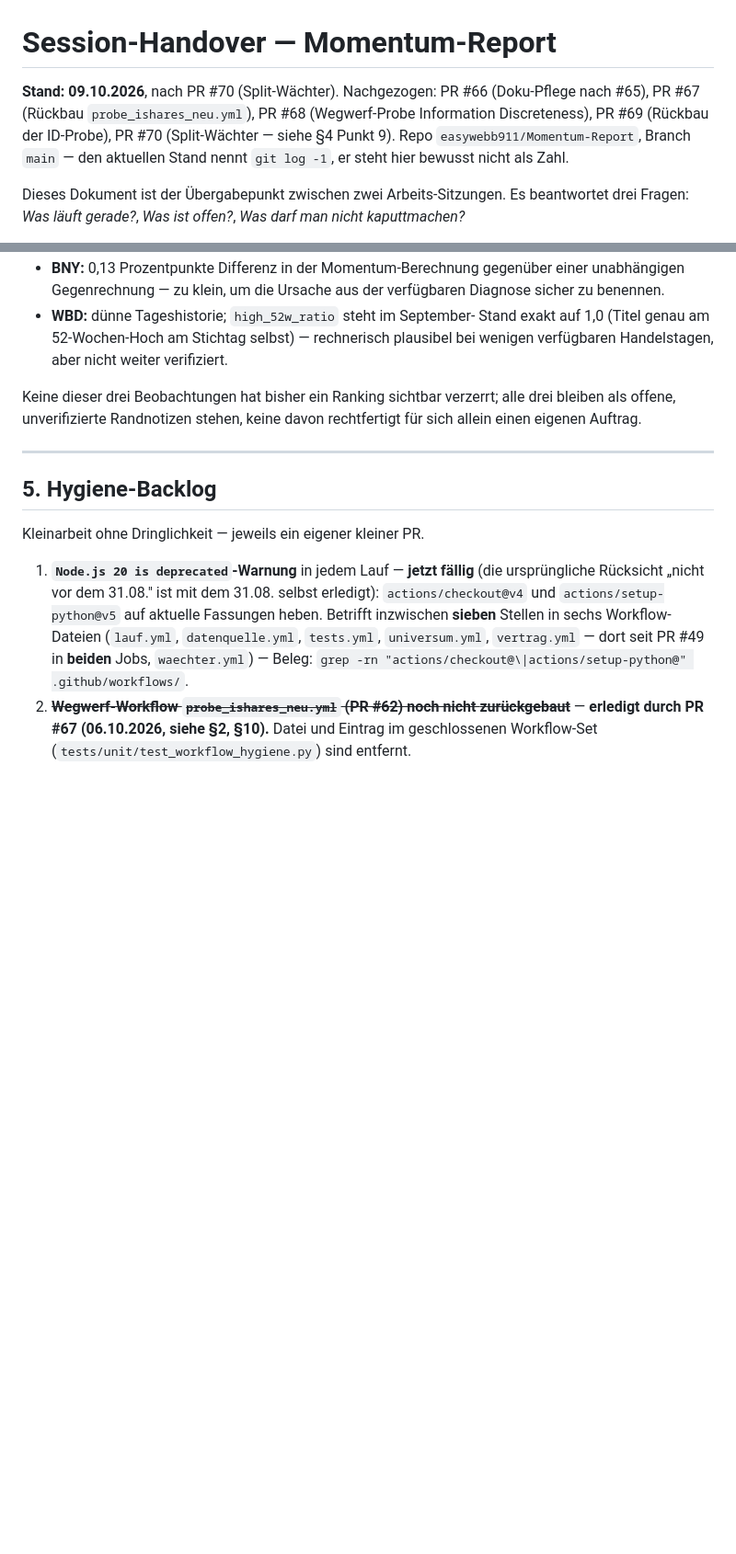
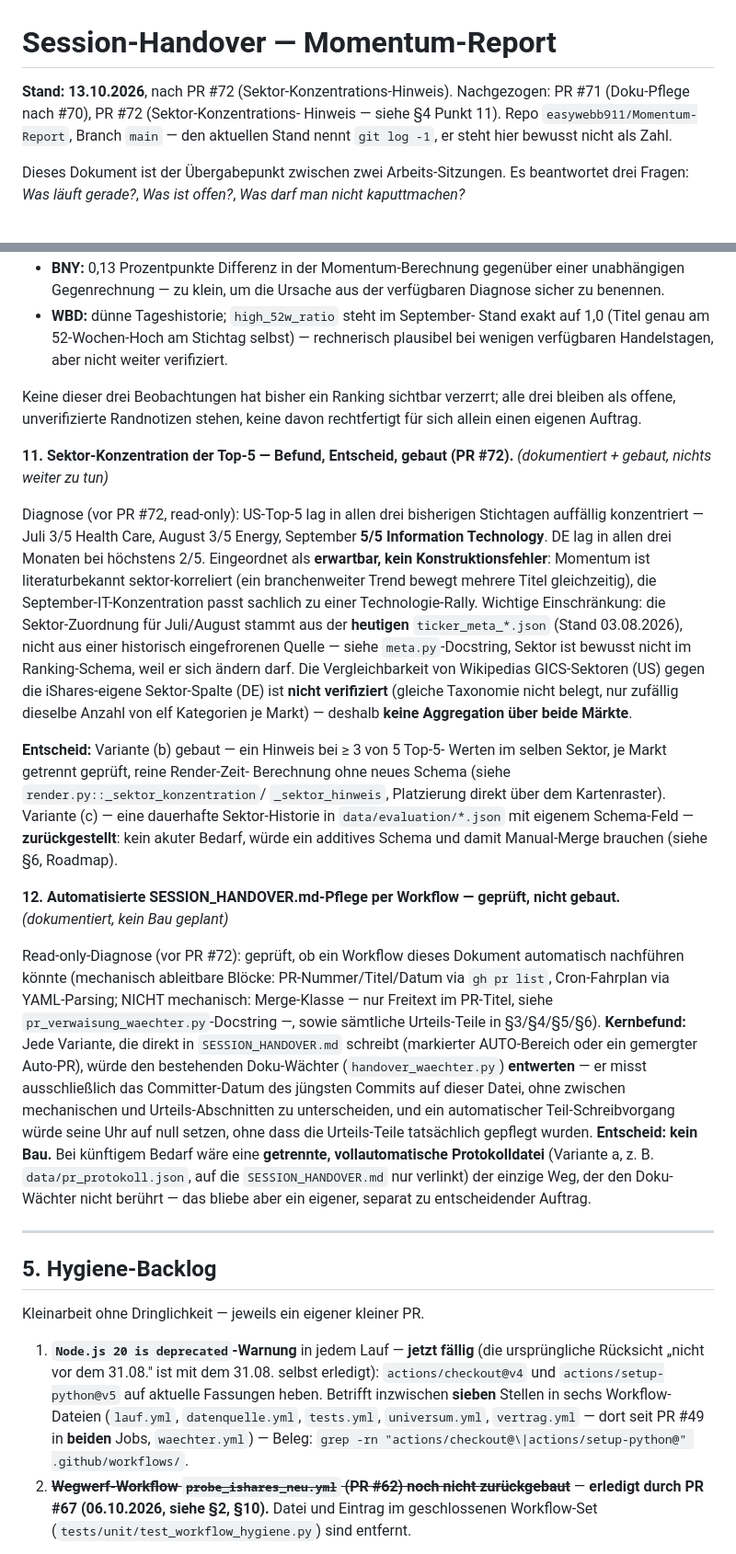
Before and after one commit to easywebb911/Momentum-Report, a Markdown page: SESSION_HANDOVER.md, 2 parts joined by grey strips. Shown at 92% size. GitHub-like rendering; blank space fills up the shorter version.

Commit message:
docs: SESSION_HANDOVER.md auf Stand nach PR #72 bringen
Trägt PR #72 (Sektor-Konzentrations-Hinweis) ein, mit Befund, Entscheid
und Wiedervorlage. Dokumentiert zusätzlich die vorangegangene read-only
Diagnose zur automatisierten Handover-Pflege (kein eigener PR, deshalb
hier mitgezogen): kein Bau, weil jede Variante, die direkt in diese
Datei schreibt, den bestehenden Doku-Wächter entwerten würde.

Kein bestehender Eintrag zu "Sektor-Anzeige zurückgestellt" vorgefunden,
der zu korrigieren gewesen wäre -- die vorangegangene Sektor-Diagnose
war ebenfalls rein lesend, ohne PR, hat also nie etwas in dieses
Dokument geschrieben. Direkt neu angelegt statt eine nicht vorhandene
Korrektur zu erfinden (Kriterium 2, hier transparent benannt).

§2-Tabellenzeile zu PR #72 trägt bewusst nur den bekannten Inhalts-
Commit -- der Merge-Commit existiert zum Zeitpunkt dieses Commits noch
nicht (die PR ist offen) und wird nicht geschätzt.

Co-Authored-By: Claude Sonnet 5 <noreply@anthropic.com>
Claude-Session: https://claude.ai/code/session_01Xqw3SGex5HGo4BPwdMYmq4

```diff
--- a/SESSION_HANDOVER.md
+++ b/SESSION_HANDOVER.md
@@ -1,11 +1,10 @@
 # Session-Handover — Momentum-Report
 
-**Stand: 09.10.2026**, nach PR #70 (Split-Wächter). Nachgezogen: PR #66
-(Doku-Pflege nach #65), PR #67 (Rückbau `probe_ishares_neu.yml`), PR #68
-(Wegwerf-Probe Information Discreteness), PR #69 (Rückbau der ID-Probe),
-PR #70 (Split-Wächter — siehe §4 Punkt 9). Repo
-`easywebb911/Momentum-Report`, Branch `main` — den aktuellen Stand nennt
-`git log -1`, er steht hier bewusst nicht als Zahl.
+**Stand: 13.10.2026**, nach PR #72 (Sektor-Konzentrations-Hinweis).
+Nachgezogen: PR #71 (Doku-Pflege nach #70), PR #72 (Sektor-Konzentrations-
+Hinweis — siehe §4 Punkt 11). Repo `easywebb911/Momentum-Report`, Branch
+`main` — den aktuellen Stand nennt `git log -1`, er steht hier bewusst
+nicht als Zahl.
 
 Dieses Dokument ist der Übergabepunkt zwischen zwei Arbeits-Sitzungen. Es
 beantwortet drei Fragen: *Was läuft gerade?*, *Was ist offen?*, *Was darf
@@ -450,6 +452,55 @@ Keine dieser drei Beobachtungen hat bisher ein Ranking sichtbar
 verzerrt; alle drei bleiben als offene, unverifizierte Randnotizen
 stehen, keine davon rechtfertigt für sich allein einen eigenen Auftrag.
 
+**11. Sektor-Konzentration der Top-5 — Befund, Entscheid, gebaut (PR
+#72).** *(dokumentiert + gebaut, nichts weiter zu tun)*
+
+Diagnose (vor PR #72, read-only): US-Top-5 lag in allen drei bisherigen
+Stichtagen auffällig konzentriert — Juli 3/5 Health Care, August 3/5
+Energy, September **5/5 Information Technology**. DE lag in allen drei
+Monaten bei höchstens 2/5. Eingeordnet als **erwartbar, kein
+Konstruktionsfehler**: Momentum ist literaturbekannt sektor-korreliert
+(ein branchenweiter Trend bewegt mehrere Titel gleichzeitig), die
+September-IT-Konzentration passt sachlich zu einer Technologie-Rally.
+Wichtige Einschränkung: die Sektor-Zuordnung für Juli/August stammt aus
+der **heutigen** `ticker_meta_*.json` (Stand 03.08.2026), nicht aus
+einer historisch eingefrorenen Quelle — siehe `meta.py`-Docstring,
+Sektor ist bewusst nicht im Ranking-Schema, weil er sich ändern darf.
+Die Vergleichbarkeit von Wikipedias GICS-Sektoren (US) gegen die
+iShares-eigene Sektor-Spalte (DE) ist **nicht verifiziert** (gleiche
+Taxonomie nicht belegt, nur zufällig dieselbe Anzahl von elf Kategorien
+je Markt) — deshalb **keine Aggregation über beide Märkte**.
+
+**Entscheid:** Variante (b) gebaut — ein Hinweis bei ≥ 3 von 5 Top-5-
+Werten im selben Sektor, je Markt getrennt geprüft, reine Render-Zeit-
+Berechnung ohne neues Schema (siehe `render.py::_sektor_konzentration`/
+`_sektor_hinweis`, Platzierung direkt über dem Kartenraster). Variante
+(c) — eine dauerhafte Sektor-Historie in `data/evaluation/*.json` mit
+eigenem Schema-Feld — **zurückgestellt**: kein akuter Bedarf, würde ein
+additives Schema und damit Manual-Merge brauchen (siehe §6, Roadmap).
+
+**12. Automatisierte SESSION_HANDOVER.md-Pflege per Workflow — geprüft,
+nicht gebaut.** *(dokumentiert, kein Bau geplant)*
+
+Read-only-Diagnose (vor PR #72): geprüft, ob ein Workflow dieses
+Dokument automatisch nachführen könnte (mechanisch ableitbare Blöcke:
+PR-Nummer/Titel/Datum via `gh pr list`, Cron-Fahrplan via YAML-Parsing;
+NICHT mechanisch: Merge-Klasse — nur Freitext im PR-Titel, siehe
+`pr_verwaisung_waechter.py`-Docstring —, sowie sämtliche Urteils-Teile
+in §3/§4/§5/§6). **Kernbefund:** Jede Variante, die direkt in
+`SESSION_HANDOVER.md` schreibt (markierter AUTO-Bereich oder ein
+gemergter Auto-PR), würde den bestehenden Doku-Wächter
+(`handover_waechter.py`) **entwerten** — er misst ausschließlich das
+Committer-Datum des jüngsten Commits auf dieser Datei, ohne zwischen
+mechanischen und Urteils-Abschnitten zu unterscheiden, und ein
+automatischer Teil-Schreibvorgang würde seine Uhr auf null setzen, ohne
+dass die Urteils-Teile tatsächlich gepflegt wurden. **Entscheid: kein
+Bau.** Bei künftigem Bedarf wäre eine **getrennte, vollautomatische
+Protokolldatei** (Variante a, z. B. `data/pr_protokoll.json`, auf die
+`SESSION_HANDOVER.md` nur verlinkt) der einzige Weg, der den Doku-
+Wächter nicht berührt — das bliebe aber ein eigener, separat zu
+entscheidender Auftrag.
+
 ---
 
 ## 5. Hygiene-Backlog
```
Also changed, not shown: other parts of SESSION_HANDOVER.md (+8 -0 lines).
